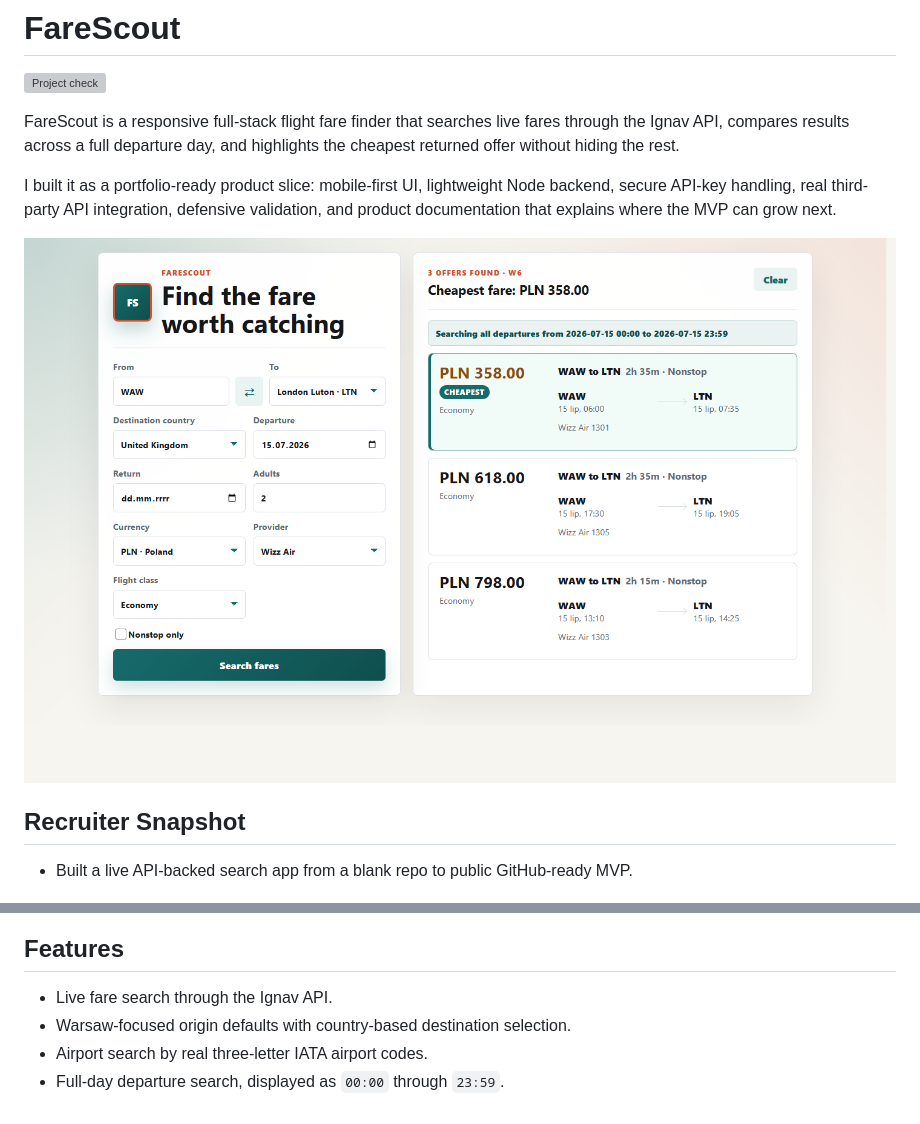
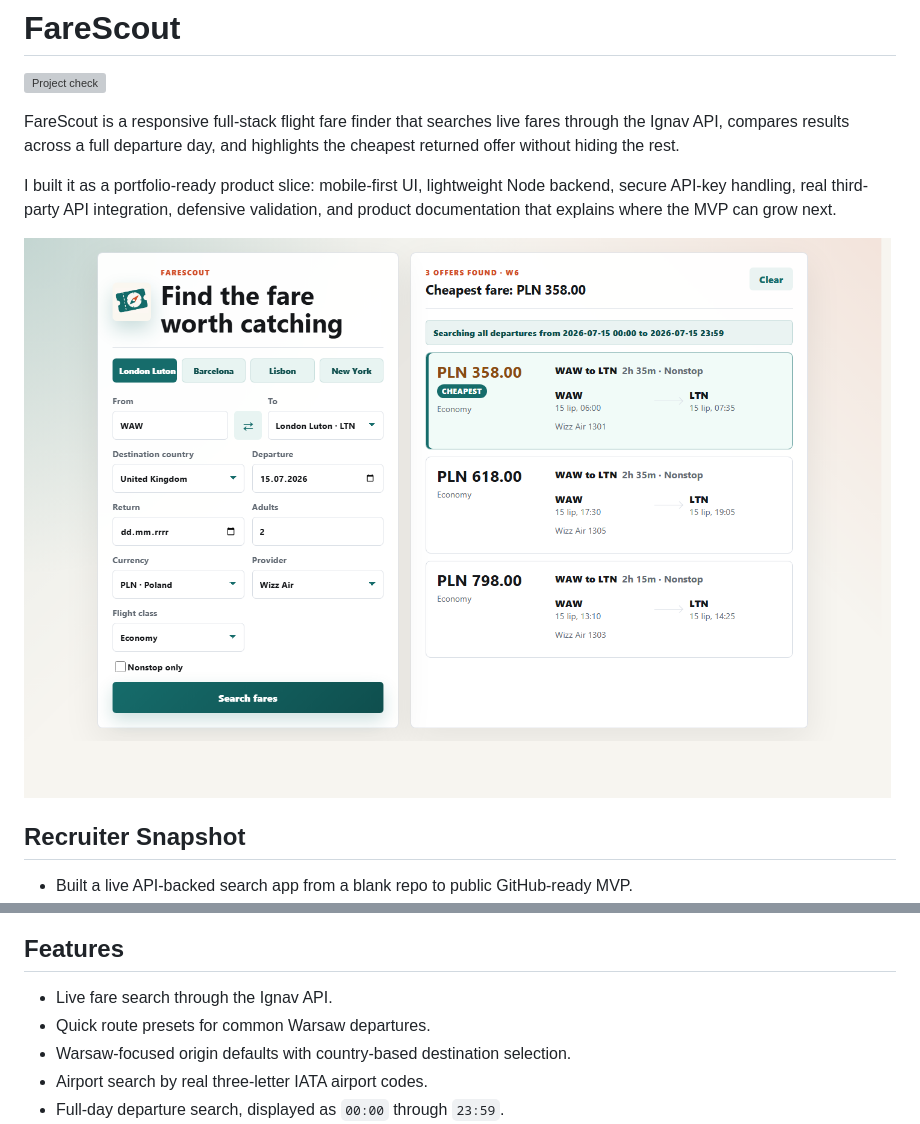
Before and after one commit to Desdem0n/farescout, a Markdown page: README.md, 2 parts joined by grey strips. Drawn GitHub-style; pictures changed too: docs/screenshots/desktop-search.png; grey boxes are pictures that could not be loaded.

Commit message:
Polish FareScout branding and route presets

```diff
--- a/README.md
+++ b/README.md
@@ -20,6 +20,7 @@ I built it as a portfolio-ready product slice: mobile-first UI, lightweight Node
 ## Features
 
 - Live fare search through the Ignav API.
+- Quick route presets for common Warsaw departures.
 - Warsaw-focused origin defaults with country-based destination selection.
 - Airport search by real three-letter IATA airport codes.
 - Full-day departure search, displayed as `00:00` through `23:59`.
```
Also changed, not shown: PRD.md (+2 -0 lines), docs/CASE_STUDY.md (+1 -0 lines), public/assets/farescout-logo.png (added), 3 other files.
